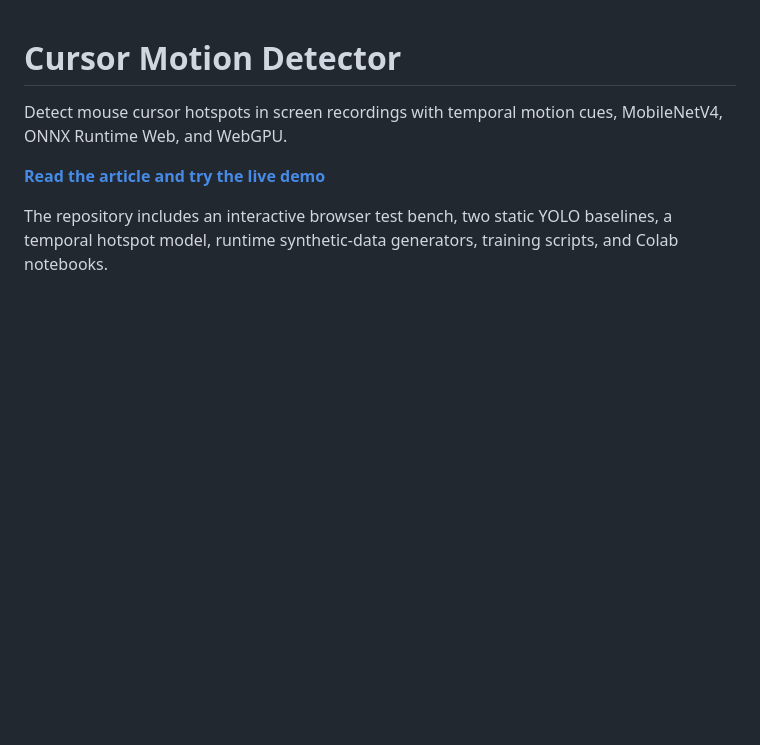
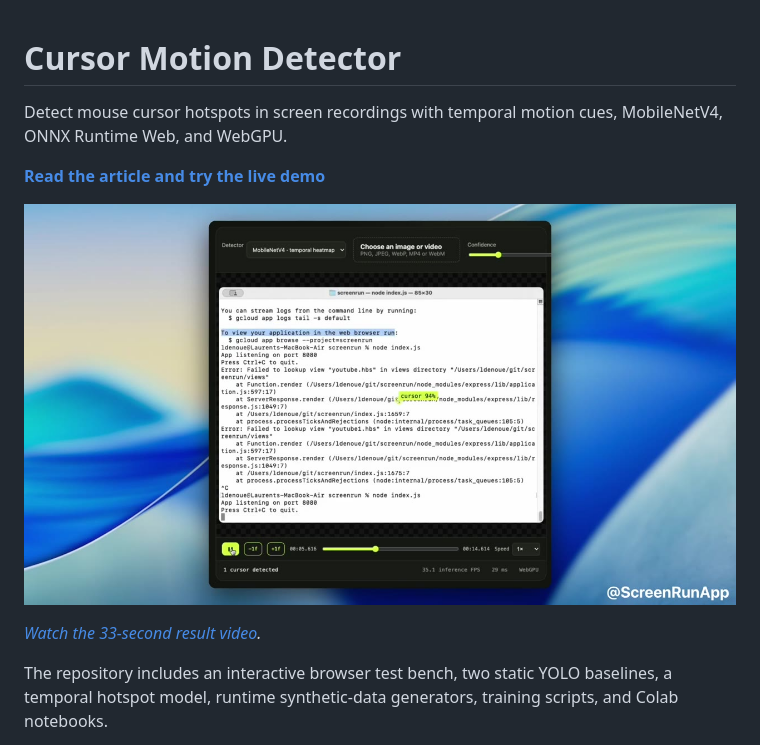
Before and after one commit to ldenoue/cursor-motion-detector, a Markdown page: README.md, the part around the change. Rendered like a GitHub page; pictures changed too: public/cursor-motion-detector-preview.jpg (added); blank space fills up the shorter version.

Commit message:
Add result video and fix architecture diagram

```diff
--- a/README.md
+++ b/README.md
@@ -4,6 +4,10 @@ Detect mouse cursor hotspots in screen recordings with temporal motion cues,
 MobileNetV4, ONNX Runtime Web, and WebGPU.
 
 **[Read the article and try the live demo](https://ldenoue.github.io/cursor-motion-detector/)**
+
+[![Cursor hotspot detection running in the browser](public/cursor-motion-detector-preview.jpg)](https://ldenoue.github.io/cursor-motion-detector/cursor-motion-detector.mp4)
+
+*[Watch the 33-second result video](https://ldenoue.github.io/cursor-motion-detector/cursor-motion-detector.mp4).*
 
 The repository includes an interactive browser test bench, two static YOLO
 baselines, a temporal hotspot model, runtime synthetic-data generators, training
```
Also changed, not shown: 6 other files.
